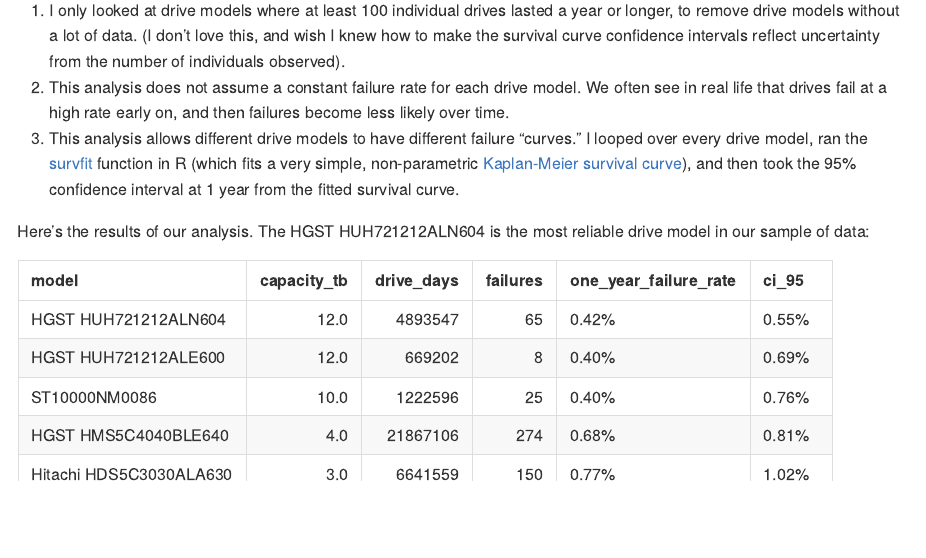
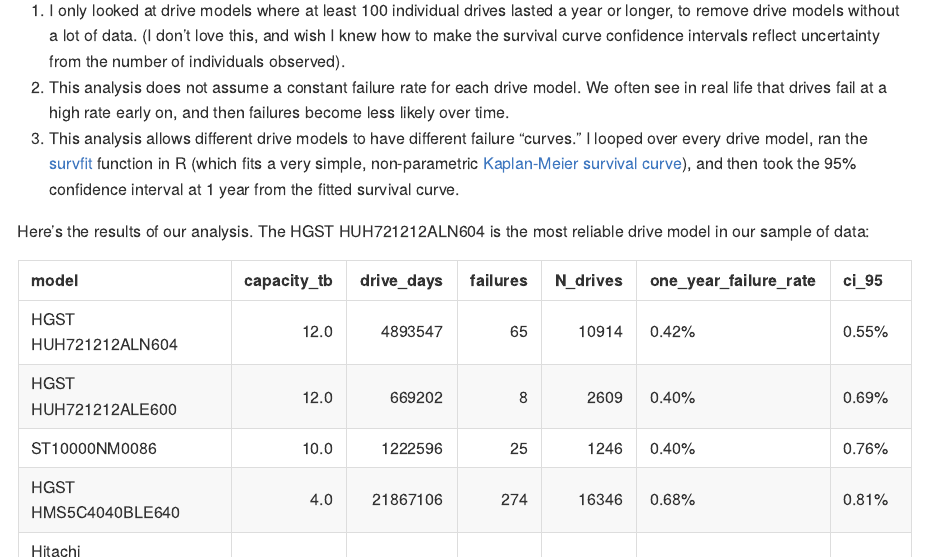
Before and after one commit to zachmayer/backblaze_analysis, an R Markdown document (README.Rmd): the page in a window 1100 px wide, from 800 px down. The pictures show the output file README.md that the author committed with the source, drawn offline in the style of GitHub.

Commit message:
cleanup analysis

```diff
--- a/README.Rmd
+++ b/README.Rmd
@@ -79,6 +79,7 @@
       capacity_tb,
       drive_days,
       failures,
+      N_drives,
       one_year_failure_rate=sprintf("%1.2f%%", 100*(1-surv)),
       ci_95=sprintf("%1.2f%%", 100*(1-lower)))
     ]
```
Also changed, not shown: README.md.
